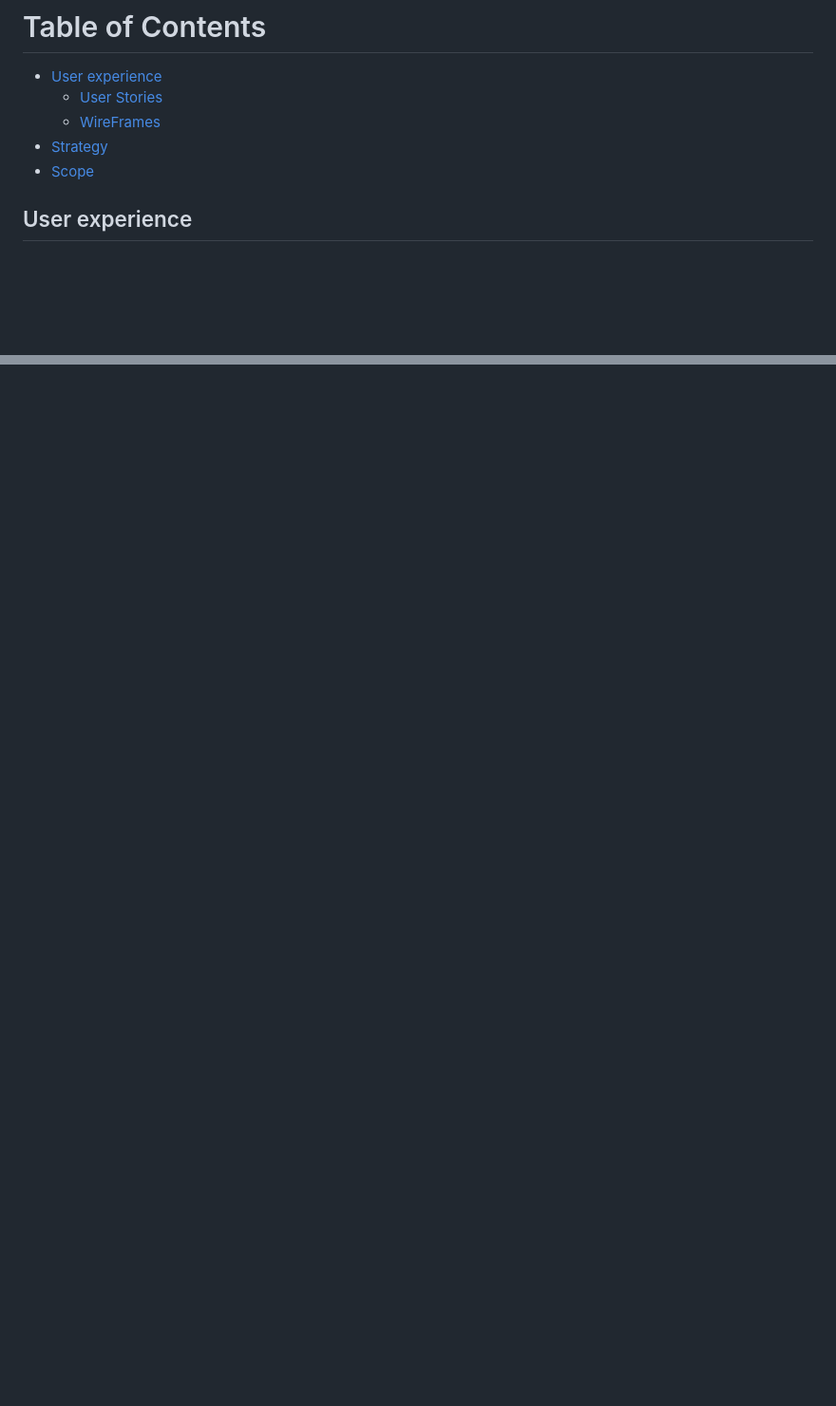
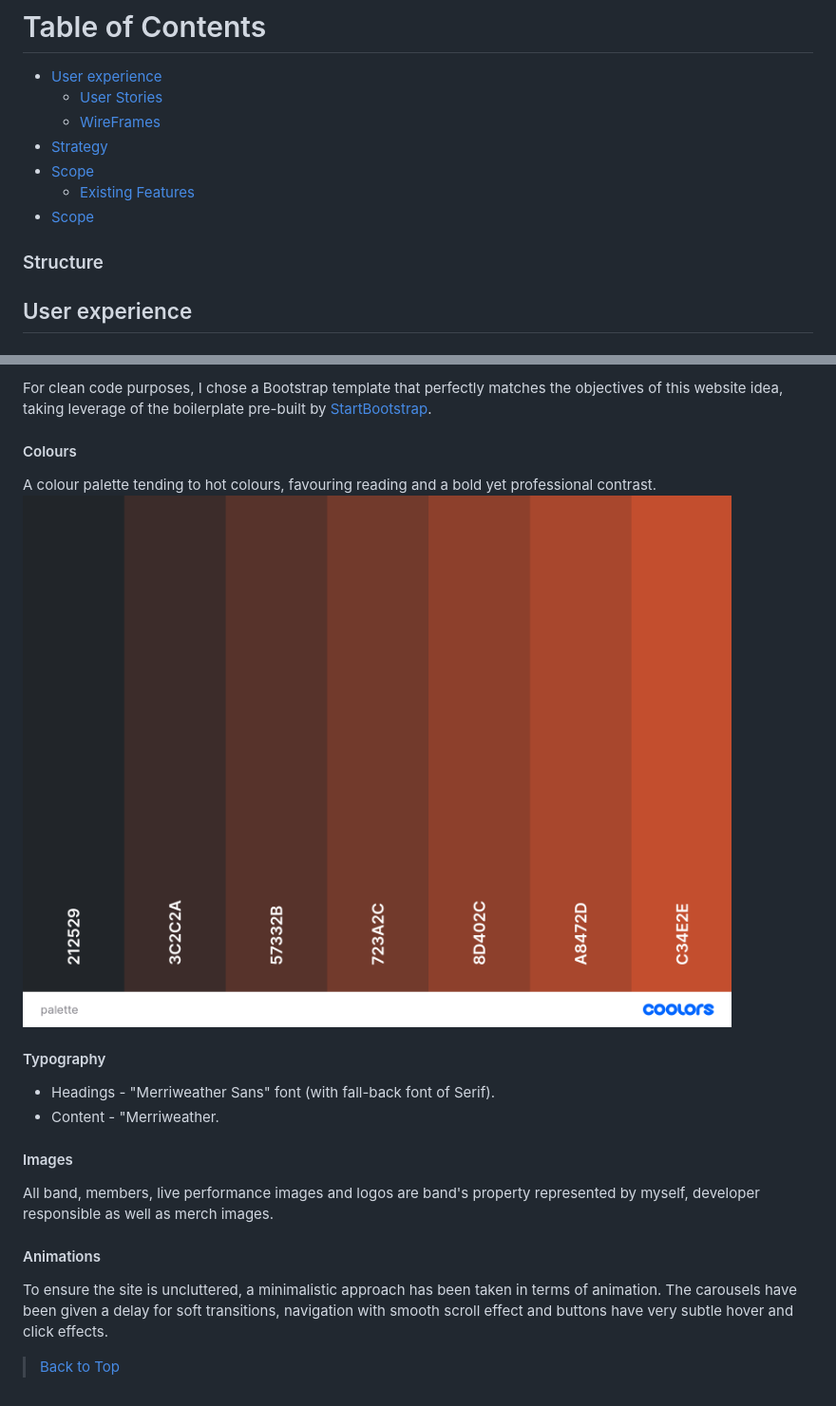
Before and after one commit to roliveira81/CI-MS4-T4H-Portal, a Markdown page: README.md, 2 parts joined by grey strips. Shown: that part at 95% size. Rendered like a GitHub page; pictures changed too: static/img/palette.png (added); blank space fills up the shorter version.

```diff
--- a/README.md
+++ b/README.md
@@ -28,6 +28,10 @@ The aim of this web application is to strengthen our online presence, gathering
   * [WireFrames](#wireframes)
 - [Strategy](#strategy)
 - [Scope](#scope)
+  * [Existing Features](#existing-features)
+- [Scope](#scope)
+
+### Structure
 
 ## User experience
 
@@ -118,0 +191,21 @@ Built based on technologies such: HTML, CSS, JavaScript, Python and Django.
+For clean code purposes, I chose a Bootstrap template that perfectly matches the objectives of this website idea, taking leverage of the boilerplate pre-built by [StartBootstrap](https://github.com/startbootstrap/startbootstrap-creative).
+
+#### Colours
+
+A colour palette tending to hot colours, favouring reading and a bold yet professional contrast.
+![Colour palette](static/img/palette.png)
+
+#### Typography
+
+- Headings - "Merriweather Sans" font (with fall-back font of Serif).
+- Content - "Merriweather.
+
+#### Images
+
+All band, members, live performance images and logos are band's property represented by myself, developer responsible as well as merch images.
+
+#### Animations
+
+To ensure the site is uncluttered, a minimalistic approach has been taken in terms of animation. The carousels have been given a delay for soft transitions, navigation with smooth scroll effect and buttons have very subtle hover and click effects.
+
+> [Back to Top](#table-of-contents)
```
Also changed, not shown: other parts of README.md (+70 -2 lines).
